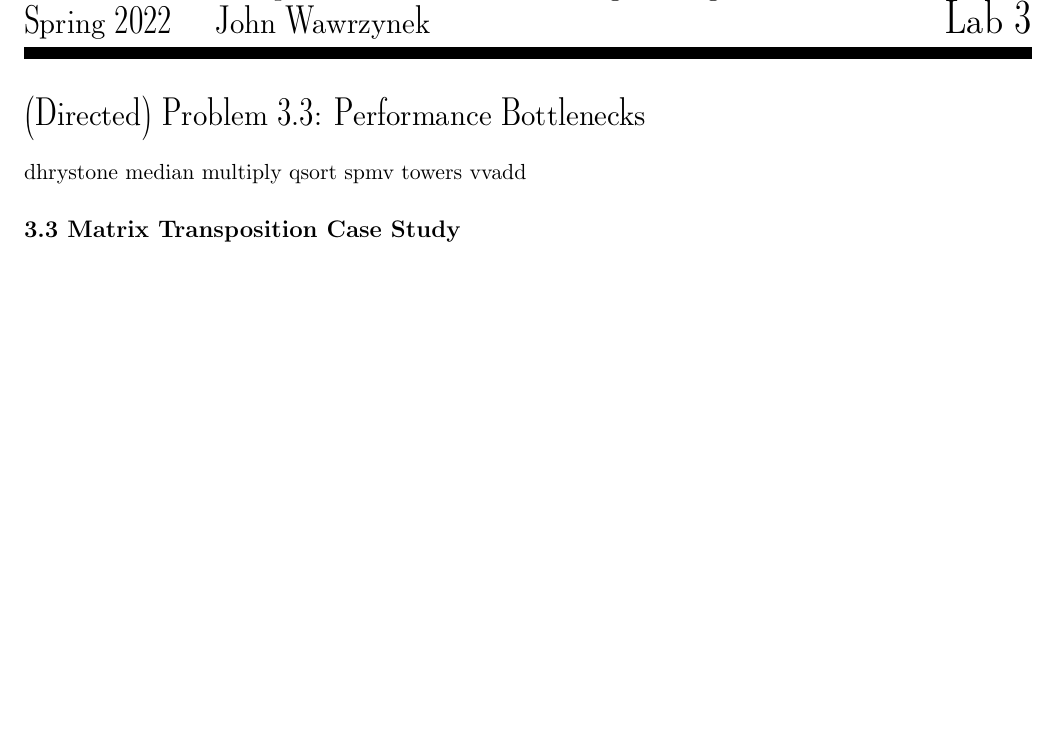
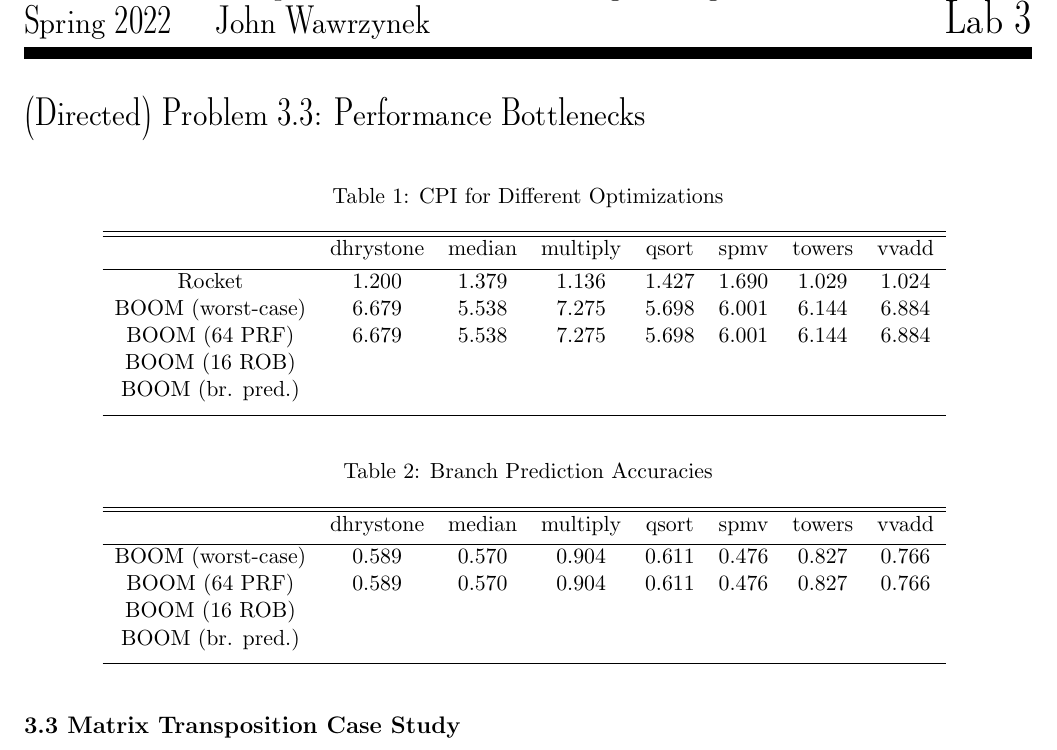
Before and after one commit to briancpark/cs152, a LaTeX document (latex/lab3.tex): part of page 1 of 12, cut so that both start at the same text, the shorter picture padded with empty space. Compiled offline with pdfLaTeX.

Commit message:
update data

```diff
--- a/latex/lab3.tex
+++ b/latex/lab3.tex
@@ -20,9 +20,45 @@
 %%%%%%%%%%%%%%%%%%%%%%%%%%%%%%%%%%%%%%%%%%%%%%%%%%%%%%%%%%%%%%%%%%%%%%%%%%%%%%%%%%%%%%%%
 \section*{(Directed) Problem 3.3: Performance Bottlenecks}
 
-dhrystone median multiply qsort spmv towers vvadd
 
 
+\begin{table}[ht]
+\caption{CPI for Different Optimizations} % title of Table
+\centering % used for centering table
+\begin{tabular}{c c c c c c c c} % centered columns (4 columns)
+\hline\hline %inserts double horizontal lines
+& dhrystone & median & multiply & qsort & spmv & towers & vvadd \\ [0.5ex] % inserts table
+%heading
+\hline % inserts single horizontal line
+Rocket & 1.200 & 1.379 & 1.136 & 1.427 & 1.690 & 1.029 & 1.024 \\
+BOOM (worst-case) & 6.679 & 5.538 & 7.275 & 5.698 & 6.001 & 6.144 & 6.884 \\
+BOOM (64 PRF) & 6.679 & 5.538 & 7.275 & 5.698 & 6.001 & 6.144 & 6.884 \\
+BOOM (16 ROB) \\
+BOOM (br. pred.) \\
+[1ex] % [1ex] adds vertical space
+\hline %inserts single line
+\end{tabular}
+\label{table:nonlin} % is used to refer this table in the text
+\end{table}
+
+\begin{table}[ht]
+\caption{Branch Prediction Accuracies} % title of Table
+\centering % used for centering table
+\begin{tabular}{c c c c c c c c} % centered columns (4 columns)
+\hline\hline %inserts double horizontal lines
+& dhrystone & median & multiply & qsort & spmv & towers & vvadd \\ [0.5ex] % inserts table
+%heading
+\hline % inserts single horizontal line
+%Rocket & 1.200 & 1.379 & 1.136 & 1.427 & 1.690 & 1.029 & 1.024 \\
+BOOM (worst-case) & 0.589 & 0.570 & 0.904 & 0.611 & 0.476 & 0.827 & 0.766 \\
+BOOM (64 PRF) & 0.589 & 0.570 & 0.904 & 0.611 & 0.476 & 0.827 & 0.766\\
+BOOM (16 ROB) \\
+BOOM (br. pred.) \\
+[1ex] % [1ex] adds vertical space
+\hline %inserts single line
+\end{tabular}
+\label{table:nonlin} % is used to refer this table in the text
+\end{table}
 
 %%%%%%%%%%%%%%%%%%%%%%%%%%%%%%%%%%%%%%%%%%%%%%%%%%%%%%%%%%%%%%%%%%%%%%%%%%%%%%%%%%%%%%%%
 % Question 3.3
```
